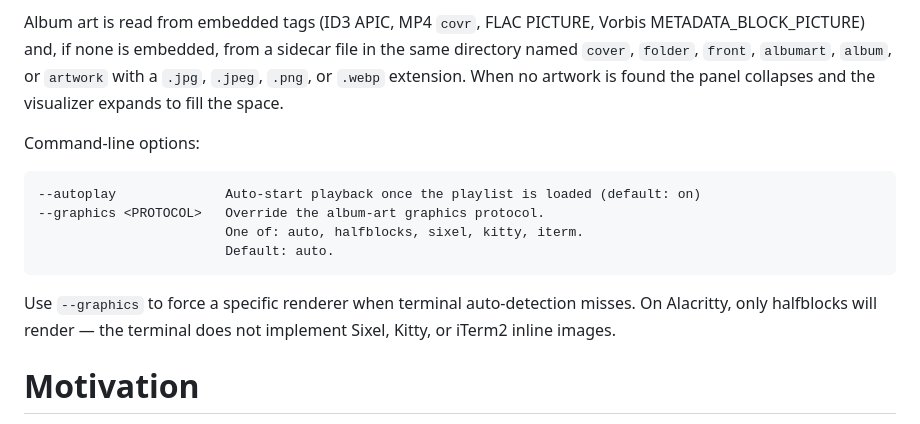
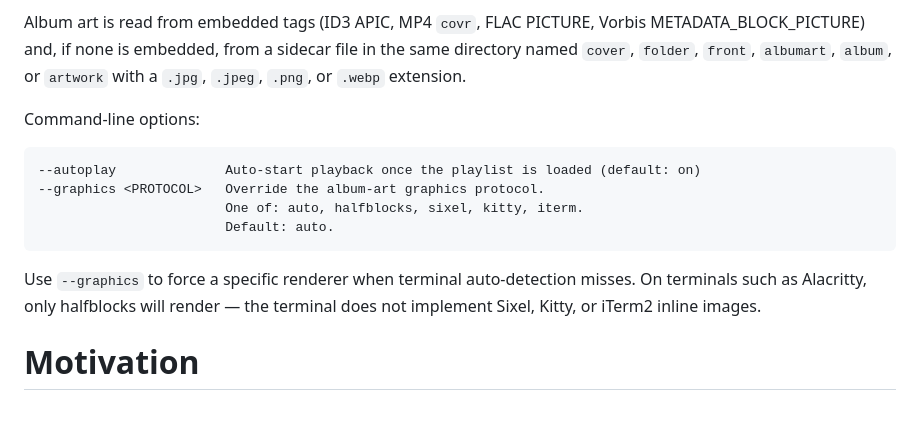
Before and after one commit to dividebysandwich/sparkplayer, a Markdown page: README.md, the part around the change. Rendered like a GitHub page.

````diff
--- a/README.md
+++ b/README.md
@@ -113,8 +113,7 @@ Album art is read from embedded tags (ID3 APIC, MP4 `covr`, FLAC PICTURE,
 Vorbis METADATA_BLOCK_PICTURE) and, if none is embedded, from a sidecar
 file in the same directory named `cover`, `folder`, `front`, `albumart`,
 `album`, or `artwork` with a `.jpg`, `.jpeg`, `.png`, or `.webp`
-extension. When no artwork is found the panel collapses and the
-visualizer expands to fill the space.
+extension.
 
 Command-line options:
 
@@ -126,7 +125,7 @@ Command-line options:
 ```
 
 Use `--graphics` to force a specific renderer when terminal auto-detection
-misses. On Alacritty, only halfblocks will render — the terminal does not
+misses. On terminals such as Alacritty, only halfblocks will render — the terminal does not
 implement Sixel, Kitty, or iTerm2 inline images.
 
 # Motivation
````
